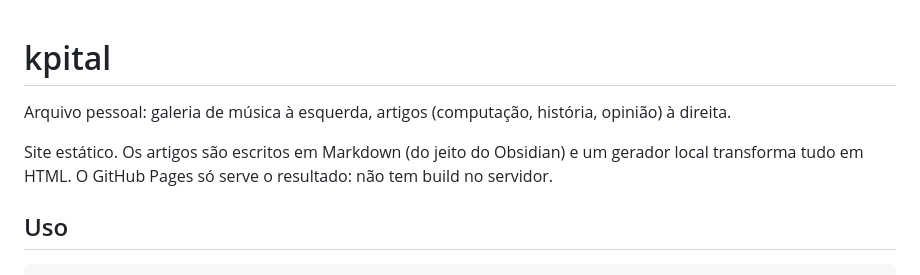
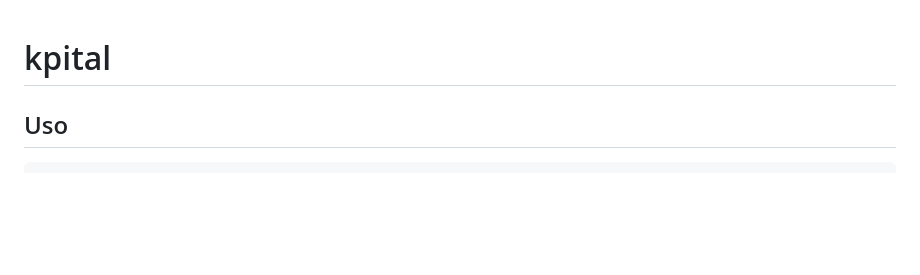
Before and after one commit to kp1tal/kpital.xyz, a Markdown page: README.md, the part around the change. GitHub-like rendering; blank space fills up the shorter version.

Commit message:
limpa o README

```diff
--- a/README.md
+++ b/README.md
@@ -1,11 +1,4 @@
 # kpital
-
-Arquivo pessoal: galeria de música à esquerda, artigos (computação,
-história, opinião) à direita.
-
-Site estático. Os artigos são escritos em Markdown (do jeito do Obsidian) e
-um gerador local transforma tudo em HTML. O GitHub Pages só serve o
-resultado: não tem build no servidor.
 
 ## Uso
 
```
